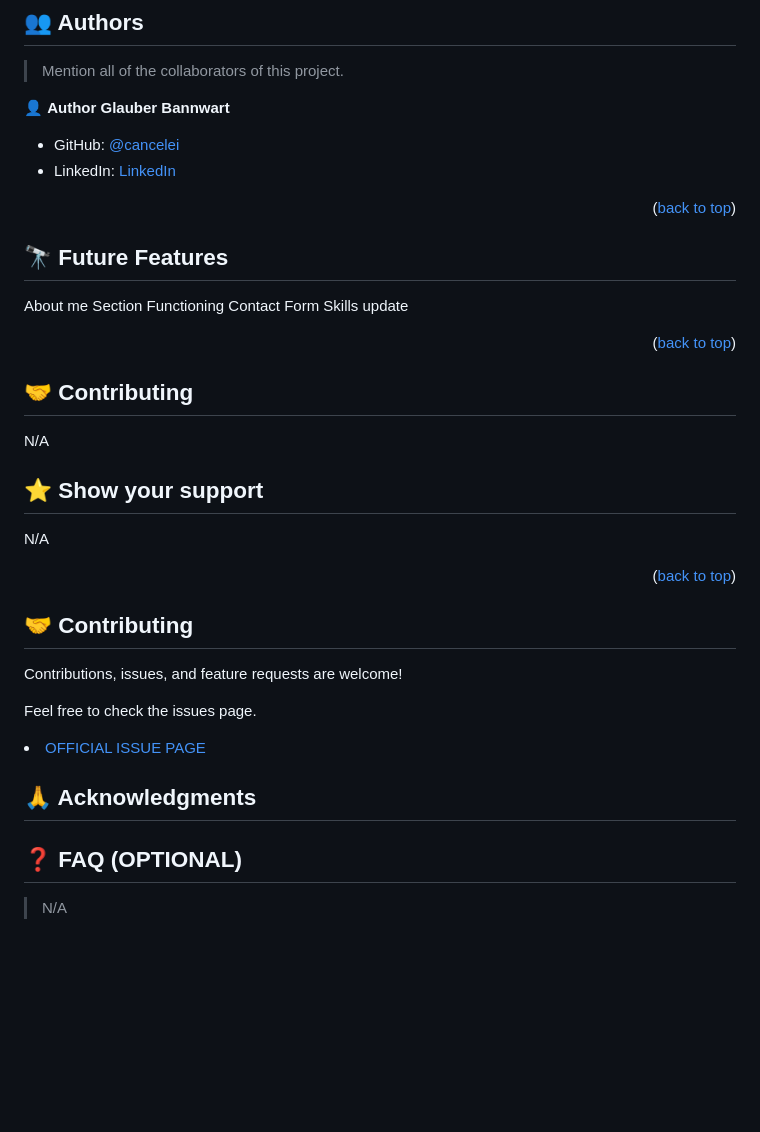
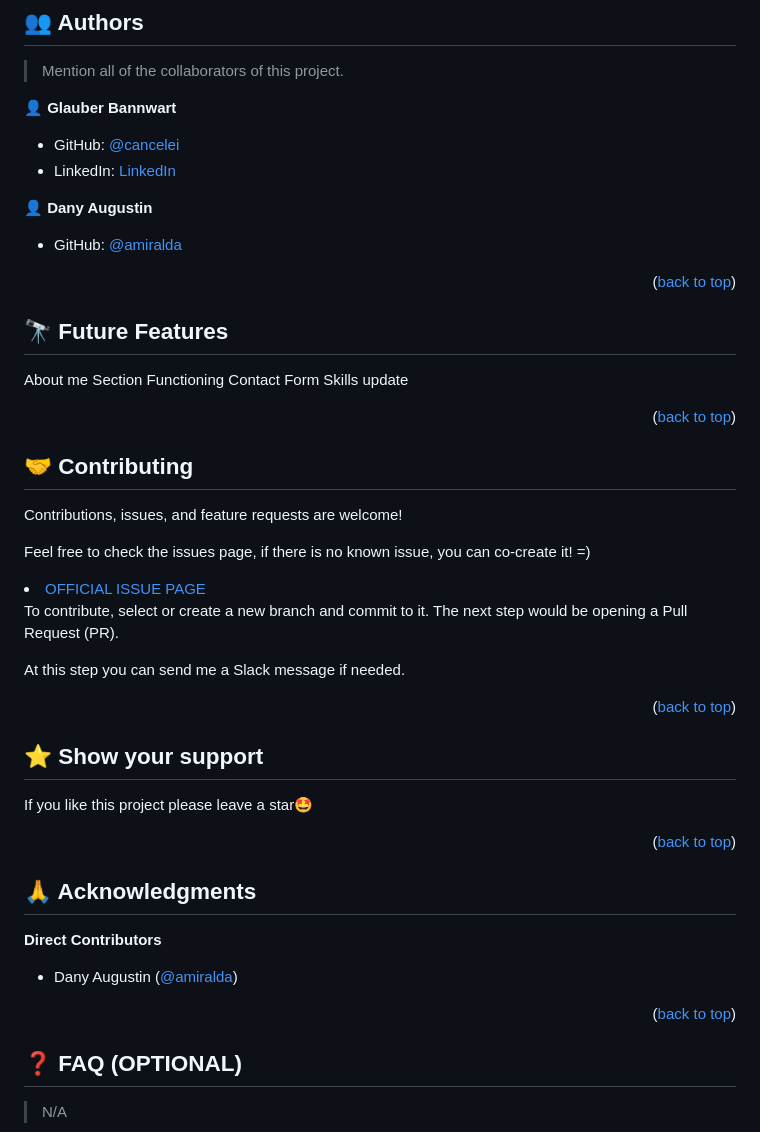
Before and after one commit to cancelei/Portfolio-Glauber, a Markdown page: README.md, the part around the change printed below. Rendered like a GitHub page; blank space fills up the shorter version.

```diff
--- a/README.md
+++ b/README.md
@@ -111,10 +133,15 @@ N/A
 
 > Mention all of the collaborators of this project.
 
-👤 **Author Glauber Bannwart**
+👤 **Glauber Bannwart**
 
 - GitHub: [@cancelei](https://github.com/cancelei)
 - LinkedIn: [LinkedIn](https://linkedin.com/in/gbannwart)
+
+👤 **Dany Augustin**
+
+- GitHub: [@amiralda](https://github.com/amiralda)
+
 
 <p align="right">(<a href="#readme-top">back to top</a>)</p>
 
@@ -130,21 +157,31 @@ Skills update
 
 ## 🤝 Contributing <a name="contributing"></a>
 
-N/A
+Contributions, issues, and feature requests are welcome!
+
+Feel free to check the issues page, if there is no known issue, you can co-create it! =)
+
+<li><a href="https://github.com/cancelei/Portfolio-Glauber/issues">OFFICIAL ISSUE PAGE</a></li>
+
+To contribute, select or create a new branch and commit to it. The next step would be opening a Pull Request (PR).
+
+At this step you can send me a Slack message if needed.
+
+<p align="right">(<a href="#readme-top">back to top</a>)</p>
 
 ## ⭐️ Show your support <a name="support"></a>
 
-N/A
+If you like this project please leave a star🤩
 
 <p align="right">(<a href="#readme-top">back to top</a>)</p>
 
-## 🤝 Contributing
-Contributions, issues, and feature requests are welcome!
+## 🙏 Acknowledgments <a name="acknowledgements"></a>
 
-Feel free to check the issues page.
-<li><a href="https://github.com/cancelei/Portfolio-Glauber/issues">OFFICIAL ISSUE PAGE</a></li>
+**Direct Contributors**
 
-## 🙏 Acknowledgments <a name="acknowledgements"></a>
+- Dany Augustin ([@amiralda](https://github.com/amiralda))
+
+<p align="right">(<a href="#readme-top">back to top</a>)</p>
 
 ## ❓ FAQ (OPTIONAL) <a name="faq"></a>
 
```
Also changed, not shown: other parts of README.md (+23 -1 lines).
